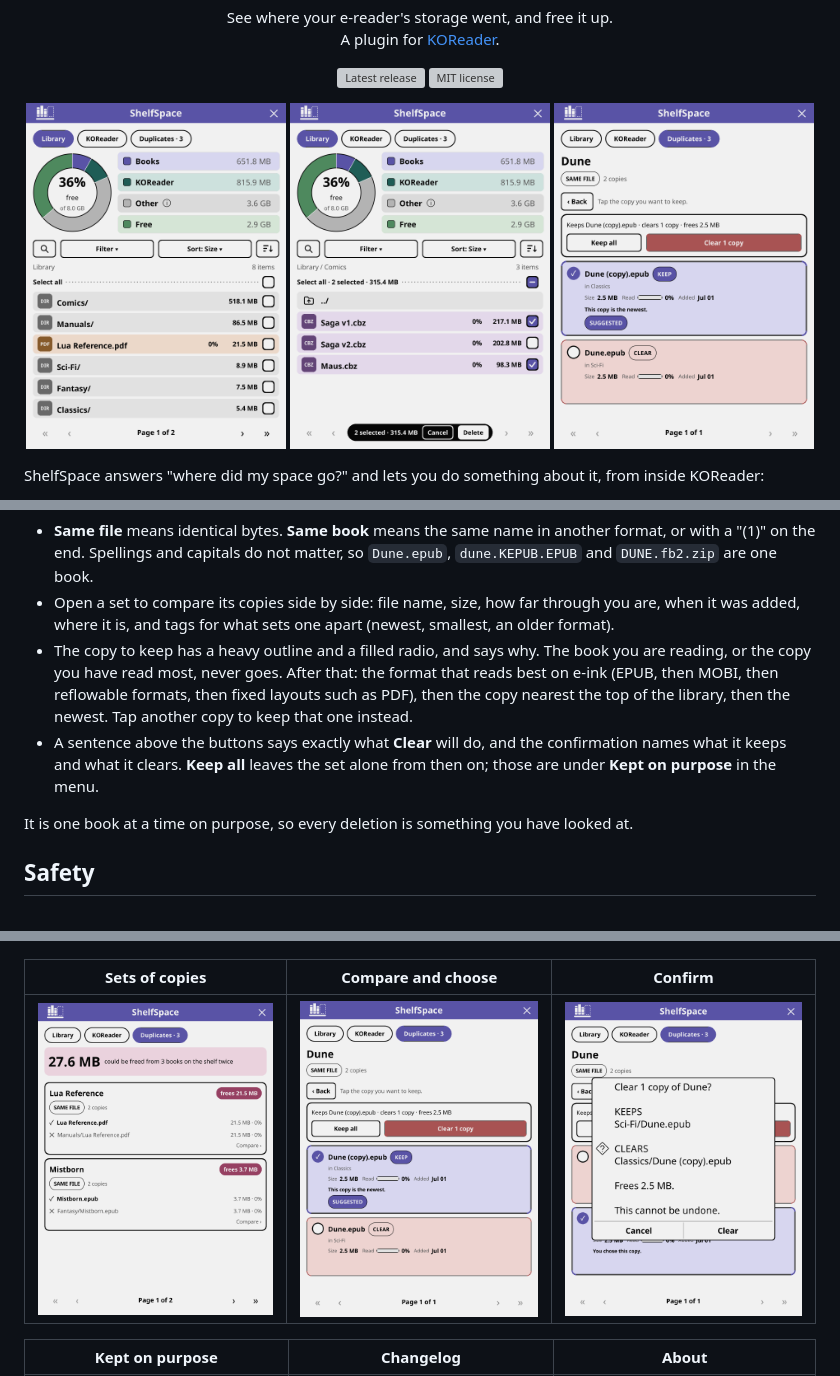
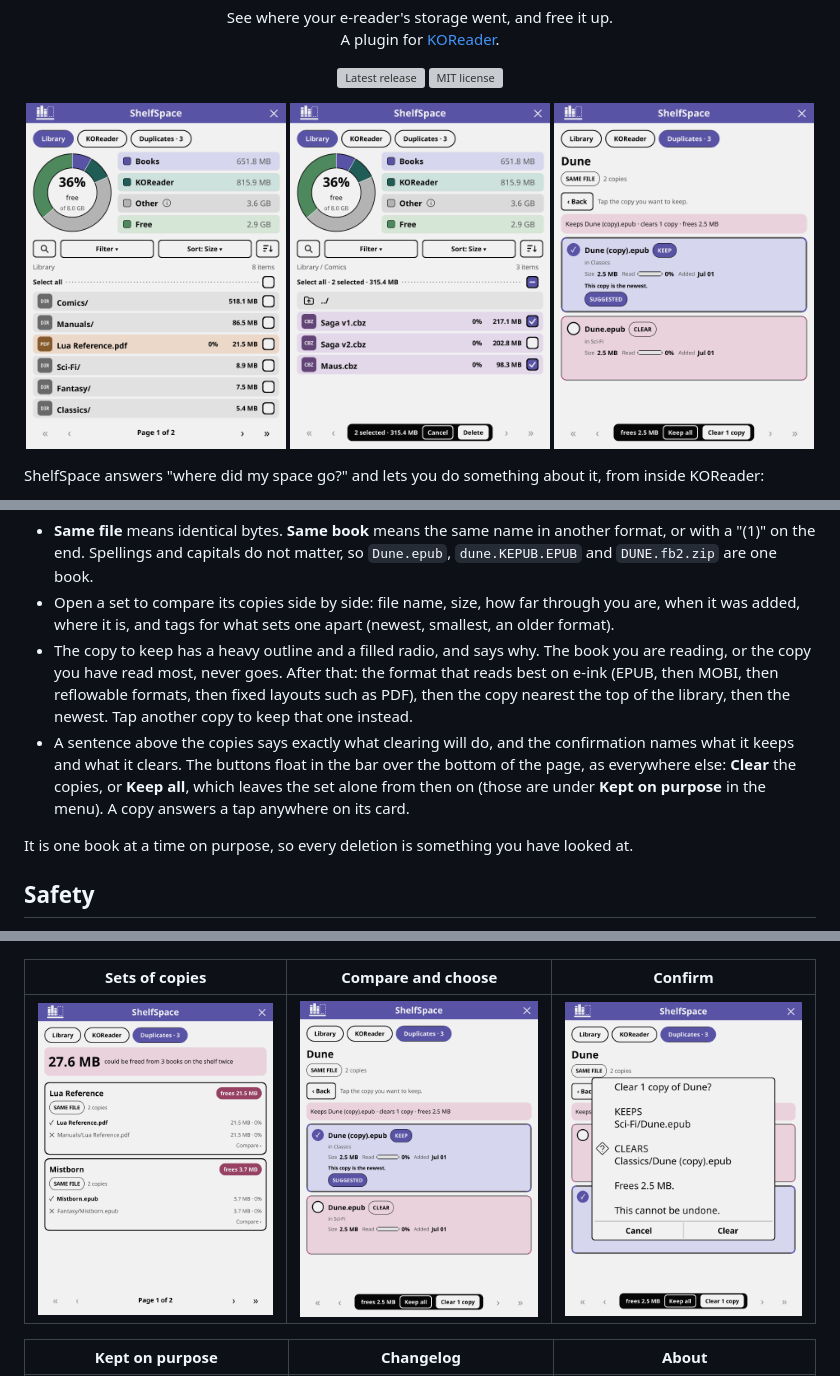
Before and after one commit to ghepting/shelfspace.koplugin, a Markdown page: README.md, 3 parts joined by grey strips. GitHub-like rendering; pictures changed too: assets/duplicates-compare.png, assets/duplicates-confirm.png, assets/select.png; folded sections open; grey boxes are pictures that could not be loaded.

Commit message:
fix: use the Duplicates magenta for what clears, put the duplicate set's buttons in the floating bar, curve the bar like its buttons, and make a whole card tappable

```diff
--- a/README.md
+++ b/README.md
@@ -73,7 +73,7 @@ Shown with a count when a book is in the library more than once. It opens on how
 - **Same file** means identical bytes. **Same book** means the same name in another format, or with a "(1)" on the end. Spellings and capitals do not matter, so `Dune.epub`, `dune.KEPUB.EPUB` and `DUNE.fb2.zip` are one book.
 - Open a set to compare its copies side by side: file name, size, how far through you are, when it was added, where it is, and tags for what sets one apart (newest, smallest, an older format).
 - The copy to keep has a heavy outline and a filled radio, and says why. The book you are reading, or the copy you have read most, never goes. After that: the format that reads best on e-ink (EPUB, then MOBI, then reflowable formats, then fixed layouts such as PDF), then the copy nearest the top of the library, then the newest. Tap another copy to keep that one instead.
-- A sentence above the buttons says exactly what **Clear** will do, and the confirmation names what it keeps and what it clears. **Keep all** leaves the set alone from then on; those are under **Kept on purpose** in the menu.
+- A sentence above the copies says exactly what clearing will do, and the confirmation names what it keeps and what it clears. The buttons float in the bar over the bottom of the page, as everywhere else: **Clear** the copies, or **Keep all**, which leaves the set alone from then on (those are under **Kept on purpose** in the menu). A copy answers a tap anywhere on its card.
 
 It is one book at a time on purpose, so every deletion is something you have looked at.
 
```
Also changed, not shown: assets/clear-several.png, assets/koreader.png, 5 other files.
